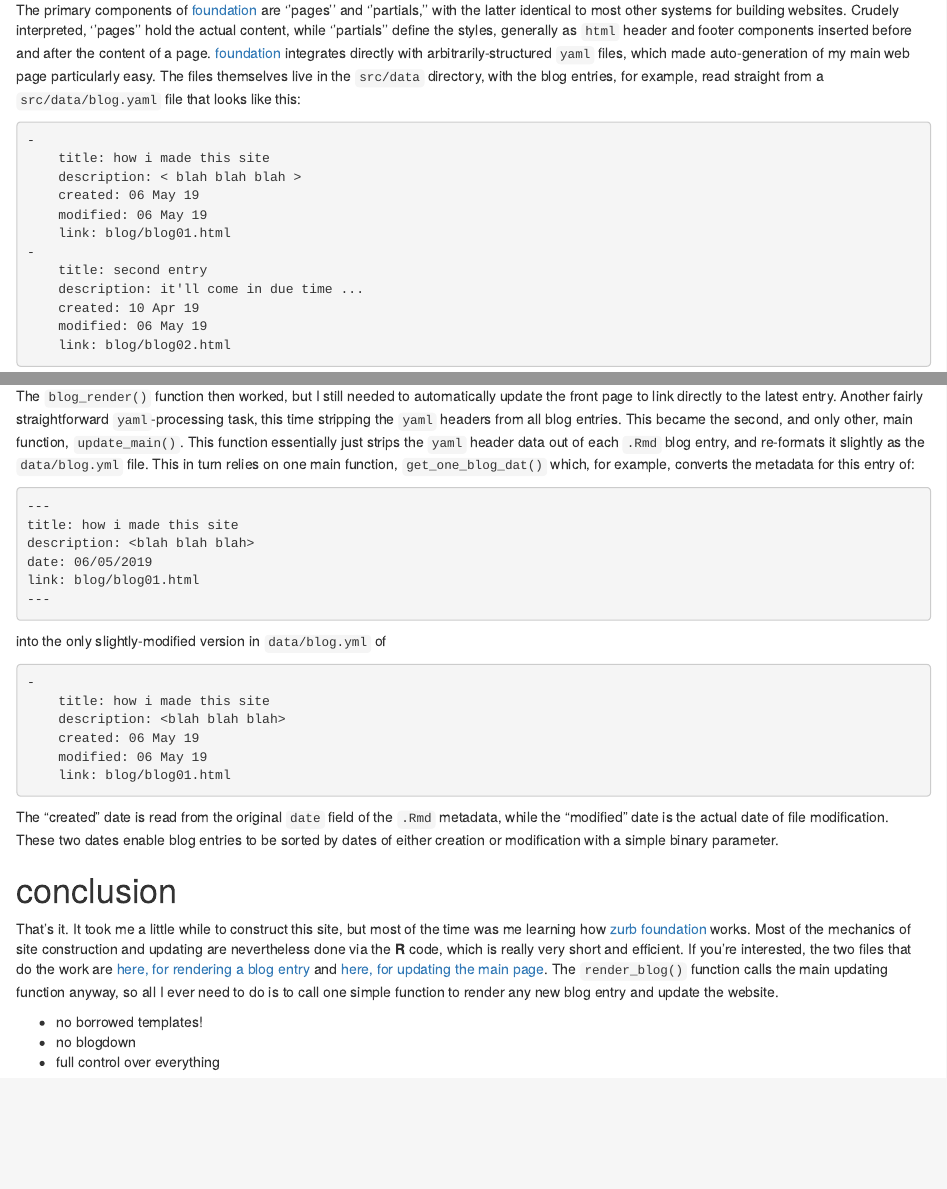
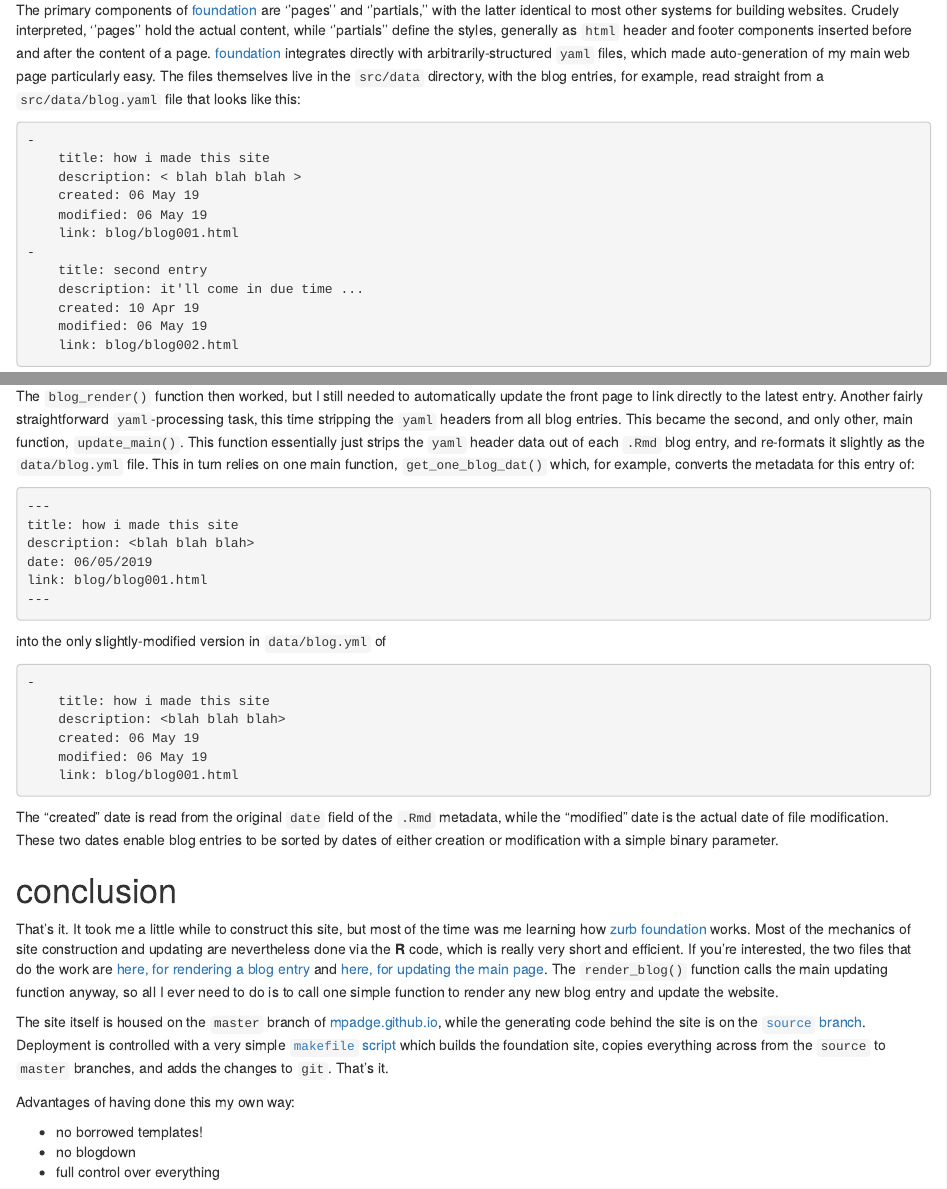
Before and after one commit to mpadge/mpadge.github.io, an R Markdown document (src/pages/blog/blog001.Rmd): the page in a window 1100 px wide, from 590 px down, and a second part further down, joined at a grey line. Rendered offline with R 4.5, knitr and Pandoc, with nearby package versions.

Commit message:
rename blog0X -> blog00X; change fi-social-icons

````diff
--- a/src/assets/scss/app.scss
+++ b/src/assets/scss/app.scss
@@ -82,3 +82,13 @@
     margin-left: 50px;
     margin-right: 50px;
 }
+
+.fi-social-github {
+    font-size: 30px;
+    color: #222222;
+}
+
+.fi-social-twitter {
+    font-size: 30px;
+    color: #111111;
+}
--- a/src/data/blog.yml
+++ b/src/data/blog.yml
@@ -2,11 +2,11 @@
     title: how i made this site
     description: This site is built with zurb foundation, because i had read that it did everything that hugo could, but that final products were more lightweight and flexible. Plus i had no idea about it, and learning something new is sometimes worthwhile. I was also frustrated that standard hugo advice seemed to be, ''oh, just pick a template and off you go,'' yet there is surprisingly little advice on how to modify any given template, let alone how to start from scratch. It turned out that foundation at least made starting from scratch fairly easy, and so this entry is about that process.
     created: 06 May 19
-    modified: 06 May 19
-    link: blog/blog01.html
+    modified: 07 May 19
+    link: blog/blog001.html
 -
     title: second entry
     description: it'll come in due time ...
     created: 10 Apr 19
-    modified: 06 May 19
-    link: blog/blog02.html
+    modified: 07 May 19
+    link: blog/blog002.html
--- a/src/data/blogshort.yml
+++ b/src/data/blogshort.yml
@@ -2,11 +2,11 @@
     title: how i made this site
     description: This site is built with zurb foundation, because i had read that it did everything that hugo could, but that final products were more lightweight and flexible. Plus i had no idea about it, and learning something new is sometimes worthwhile. I was also frustrated that standard hugo advice seemed to be, ''oh, just pick a template and off you go,'' yet there is surprisingly little advice on how to modify any given template, let alone how to start from scratch. It turned out that foundation at least made starting from scratch fairly easy, and so this entry is about that process.
     created: 06 May 19
-    modified: 06 May 19
-    link: blog/blog01.html
+    modified: 07 May 19
+    link: blog/blog001.html
 -
     title: second entry
     description: it'll come in due time ...
     created: 10 Apr 19
-    modified: 06 May 19
-    link: blog/blog02.html
+    modified: 07 May 19
+    link: blog/blog002.html
--- a/src/pages/blog/blog01.Rmd
+++ b/src/pages/blog/blog001.Rmd
@@ -10,7 +10,7 @@ description: This site is built with zurb foundation, because i had read
     foundation at least made starting from scratch fairly easy, and so this
     entry is about that process.
 date: 06/05/2019
-link: blog/blog01.html
+link: blog/blog001.html
 ---
 
 # how i made this site (from scratch)
@@ -106,13 +106,13 @@ straight from a `src/data/blog.yaml` file that looks like this:
     description: < blah blah blah >
     created: 06 May 19
     modified: 06 May 19
-    link: blog/blog01.html
+    link: blog/blog001.html
 -
     title: second entry
     description: it'll come in due time ...
     created: 10 Apr 19
     modified: 06 May 19
-    link: blog/blog02.html
+    link: blog/blog002.html
 ```
 More on how that gets automatically generated below; for now, just pretend it's
 a static file. This has two entries, each of which has a variety of
@@ -332,7 +332,7 @@ of:
 title: how i made this site
 description: <blah blah blah>
 date: 06/05/2019
-link: blog/blog01.html
+link: blog/blog001.html
 ---
 ```
 into the only slightly-modified version in `data/blog.yml` of
@@ -342,7 +342,7 @@ into the only slightly-modified version in `data/blog.yml` of
     description: <blah blah blah>
     created: 06 May 19
     modified: 06 May 19
-    link: blog/blog01.html
+    link: blog/blog001.html
 ```
 The "created" date is read from the original `date` field of the `.Rmd`
 metadata, while the "modified" date is the actual date of file modification.
@@ -359,13 +359,24 @@ time was me learning how
 works. Most of the mechanics of site construction and updating are nevertheless
 done via the **R** code, which is really very short and efficient. If you're
 interested, the two files that do the work are [here, for rendering a blog
-entry](https://github.com/mpadge/mpadge.github.io/blob/master/src/pages/blog/make_entry.R)
+entry](https://github.com/mpadge/mpadge.github.io/blob/source/src/pages/blog/make_entry.R)
 and [here, for updating the main
-page](https://github.com/mpadge/mpadge.github.io/blob/master/src/pages/blog/update_main.R).
+page](https://github.com/mpadge/mpadge.github.io/blob/source/src/pages/blog/update_main.R).
 The `render_blog()` function calls the main updating function anyway, so all I
 ever need to do is to call one simple function to render any new blog entry and
 update the website.
 
+The site itself is housed on the `master` branch of
+[mpadge.github.io](https://github.com/mpadge/mpadge.github.io), while the
+generating code behind the site is on the [`source`
+branch](https://github.com/mpadge/mpadge.github.io/tree/source). Deployment is
+controlled with a very simple [`makefile`
+script](https://github.com/mpadge/mpadge.github.io/blob/source/makefile) which
+builds the foundation site, copies everything across from the `source` to
+`master` branches, and adds the changes to `git`. That's it.
+
+Advantages of having done this my own way:
+
 - no borrowed templates!
 - no blogdown
 - full control over everything
--- a/src/pages/blog/make_entry.R
+++ b/src/pages/blog/make_entry.R
@@ -146,4 +146,4 @@ clean_figure_files <- function (md, fname, dest_dir = c ("assets", "img"))
         unlink (figpath, recursive = TRUE)
 }
 
-blog_render ("blog01")
+blog_render ("blog001")
````
Also changed, not shown: src/pages/blog/blog002.Rmd (renamed from src/pages/blog/blog02.Rmd, +1 -1 lines), src/pages/blog/blog001.html, src/partials/header.html, 2 other files.
